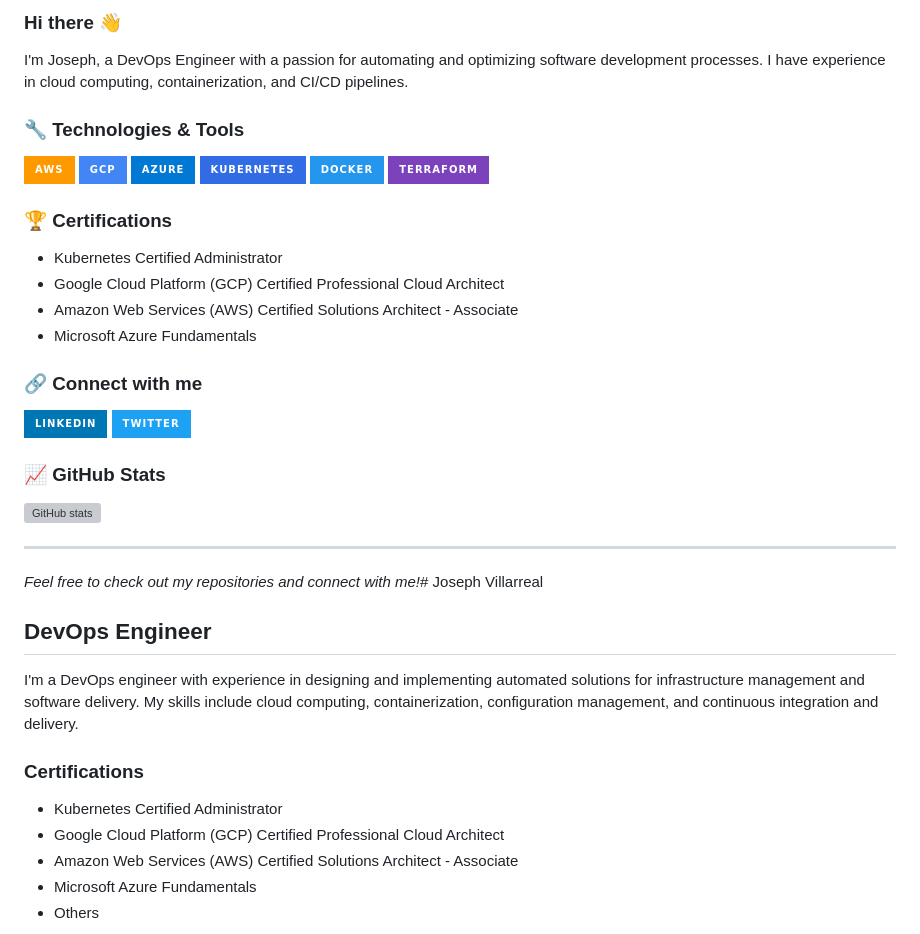
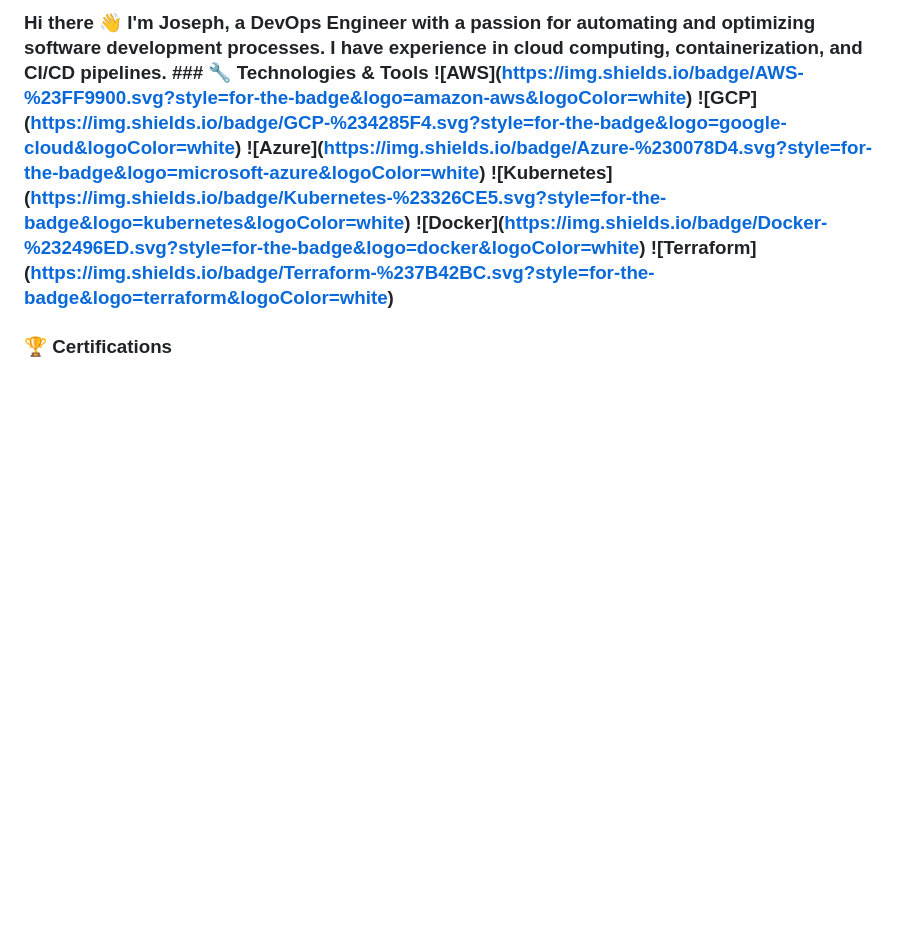
Before and after one commit to Lapeyus/lapeyus, a Markdown page: README.md, the part around the change printed below. Drawn GitHub-style; badges without logos; blank space fills up the shorter version; grey boxes are pictures that could not be loaded.

```diff
--- a/README.md
+++ b/README.md
@@ -1,46 +1,2 @@
-### Hi there 👋
-
-I'm Joseph, a DevOps Engineer with a passion for automating and optimizing software development processes. I have experience in cloud computing, containerization, and CI/CD pipelines.
-
-### 🔧 Technologies & Tools
-
-![AWS](https://img.shields.io/badge/AWS-%23FF9900.svg?style=for-the-badge&logo=amazon-aws&logoColor=white)
-![GCP](https://img.shields.io/badge/GCP-%234285F4.svg?style=for-the-badge&logo=google-cloud&logoColor=white)
-![Azure](https://img.shields.io/badge/Azure-%230078D4.svg?style=for-the-badge&logo=microsoft-azure&logoColor=white)
-![Kubernetes](https://img.shields.io/badge/Kubernetes-%23326CE5.svg?style=for-the-badge&logo=kubernetes&logoColor=white)
-![Docker](https://img.shields.io/badge/Docker-%232496ED.svg?style=for-the-badge&logo=docker&logoColor=white)
-![Terraform](https://img.shields.io/badge/Terraform-%237B42BC.svg?style=for-the-badge&logo=terraform&logoColor=white)
-
+### Hi there 👋 I'm Joseph, a DevOps Engineer with a passion for automating and optimizing software development processes. I have experience in cloud computing, containerization, and CI/CD pipelines. ### 🔧 Technologies & Tools !\[AWS\](https://img.shields.io/badge/AWS-%23FF9900.svg?style=for-the-badge&logo=amazon-aws&logoColor=white) !\[GCP\](https://img.shields.io/badge/GCP-%234285F4.svg?style=for-the-badge&logo=google-cloud&logoColor=white) !\[Azure\](https://img.shields.io/badge/Azure-%230078D4.svg?style=for-the-badge&logo=microsoft-azure&logoColor=white) !\[Kubernetes\](https://img.shields.io/badge/Kubernetes-%23326CE5.svg?style=for-the-badge&logo=kubernetes&logoColor=white) !\[Docker\](https://img.shields.io/badge/Docker-%232496ED.svg?style=for-the-badge&logo=docker&logoColor=white) !\[Terraform\](https://img.shields.io/badge/Terraform-%237B42BC.svg?style=for-the-badge&logo=terraform&logoColor=white)
 ### 🏆 Certifications
-
-- Kubernetes Certified Administrator
-- Google Cloud Platform (GCP) Certified Professional Cloud Architect
-- Amazon Web Services (AWS) Certified Solutions Architect - Associate
-- Microsoft Azure Fundamentals
-
-### 🔗 Connect with me
-
-[![LinkedIn](https://img.shields.io/badge/LinkedIn-%230077B5.svg?style=for-the-badge&logo=linkedin&logoColor=white)](https://www.linkedin.com/in/joseph-villarreal-lopez-20360b119/)
-[![Twitter](https://img.shields.io/badge/Twitter-%231DA1F2.svg?style=for-the-badge&logo=twitter&logoColor=white)](https://twitter.com/lapeyus)
-
-### 📈 GitHub Stats
-
-![GitHub stats](https://github-readme-stats.vercel.app/api?username=lapeyus&show_icons=true&theme=radical)
-
----
-
-*Feel free to check out my repositories and connect with me!*# Joseph Villarreal
-
-## DevOps Engineer
-
-I'm a DevOps engineer with experience in designing and implementing automated solutions for infrastructure management and software delivery. My skills include cloud computing, containerization, configuration management, and continuous integration and delivery.
-
-### Certifications
-
-- Kubernetes Certified Administrator
-- Google Cloud Platform (GCP) Certified Professional Cloud Architect
-- Amazon Web Services (AWS) Certified Solutions Architect - Associate
-- Microsoft Azure Fundamentals
-- Others
-
-
```
Also changed, not shown: other parts of README.md (+62 -24 lines).
